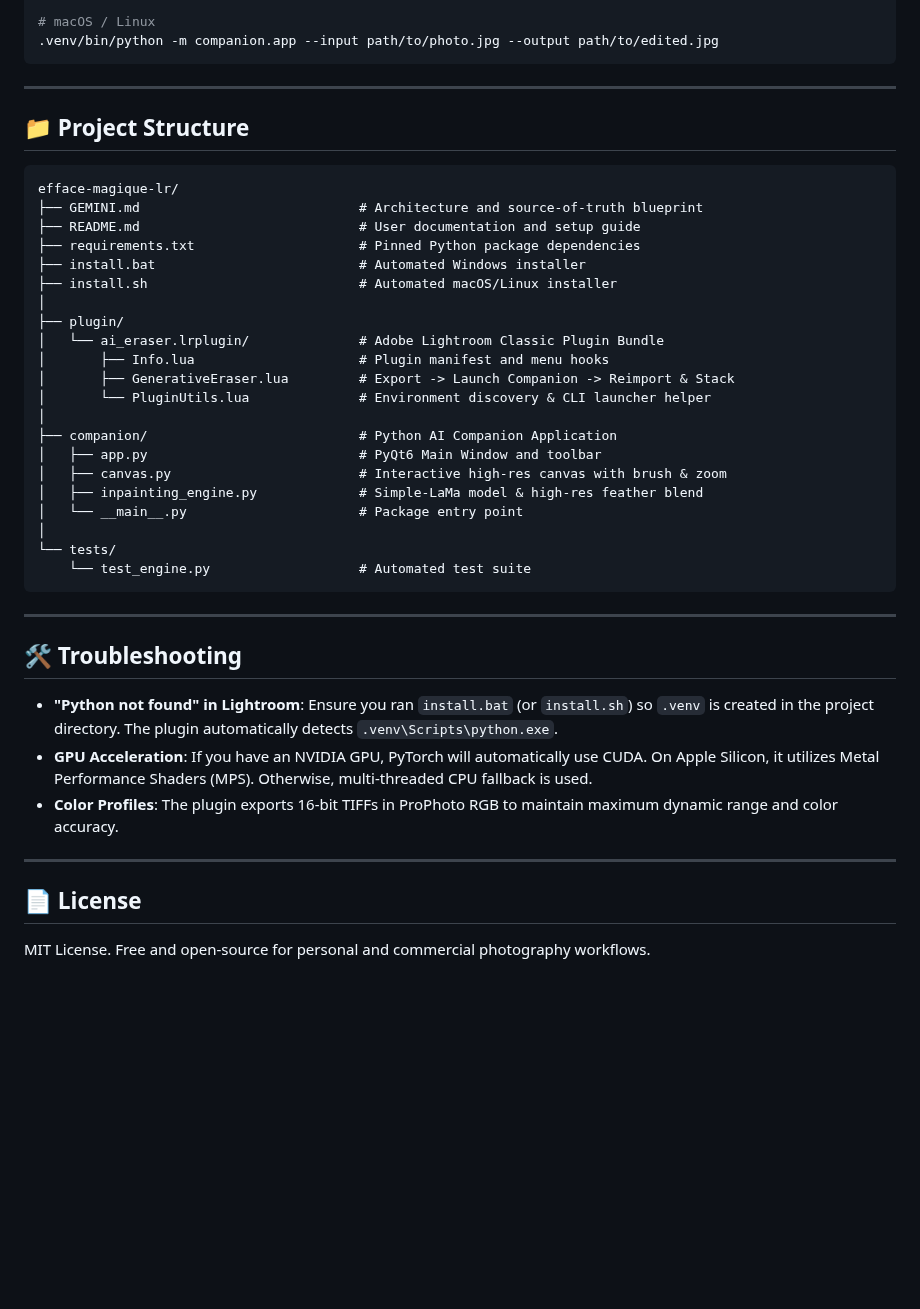
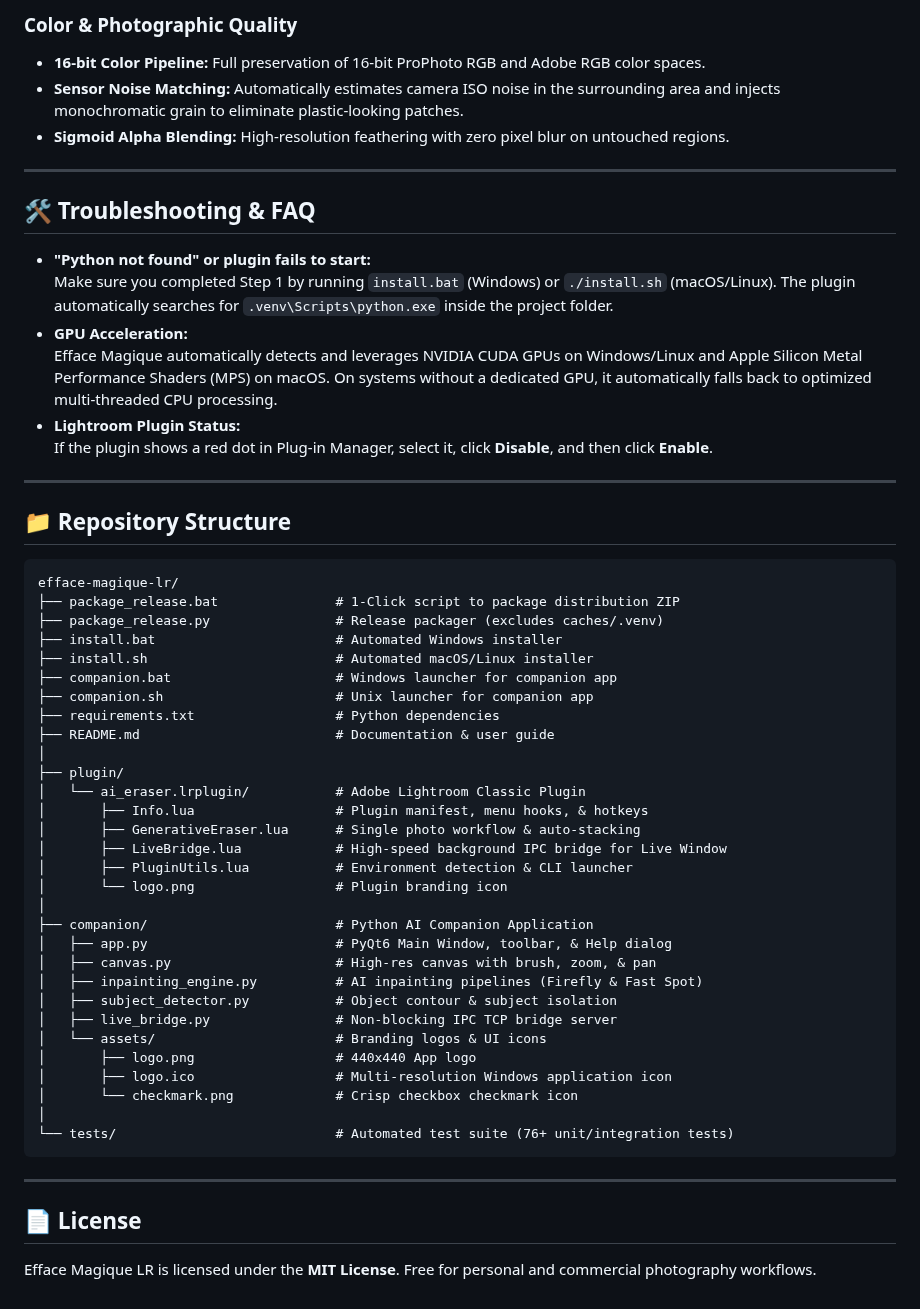
Before and after one commit to LLiu223/efface-magique-lr, a Markdown page: README.md, the part around one of its changes. GitHub-like rendering; blank space fills up the shorter version.

````diff
--- a/README.md
+++ b/README.md
@@ -96,48 +148,59 @@ You can run the companion app independently on any photo:
 
-# macOS / Linux
-.venv/bin/python -m companion.app --input path/to/photo.jpg --output path/to/edited.jpg
+### Color & Photographic Quality
+- **16-bit Color Pipeline:** Full preservation of 16-bit ProPhoto RGB and Adobe RGB color spaces.
+- **Sensor Noise Matching:** Automatically estimates camera ISO noise in the surrounding area and injects monochromatic grain to eliminate plastic-looking patches.
+- **Sigmoid Alpha Blending:** High-resolution feathering with zero pixel blur on untouched regions.
+
+---
+
+## 🛠 Troubleshooting & FAQ
+
+- **"Python not found" or plugin fails to start:**
+  Make sure you completed Step 1 by running `install.bat` (Windows) or `./install.sh` (macOS/Linux). The plugin automatically searches for `.venv\Scripts\python.exe` inside the project folder.
+- **GPU Acceleration:**
+  Efface Magique automatically detects and leverages NVIDIA CUDA GPUs on Windows/Linux and Apple Silicon Metal Performance Shaders (MPS) on macOS. On systems without a dedicated GPU, it automatically falls back to optimized multi-threaded CPU processing.
+- **Lightroom Plugin Status:**
+  If the plugin shows a red dot in Plug-in Manager, select it, click **Disable**, and then click **Enable**.
+
+---
+
+## 📁 Repository Structure
+
+```
+efface-magique-lr/
+├── package_release.bat               # 1-Click script to package distribution ZIP
+├── package_release.py                # Release packager (excludes caches/.venv)
+├── install.bat                       # Automated Windows installer
+├── install.sh                        # Automated macOS/Linux installer
+├── companion.bat                     # Windows launcher for companion app
+├── companion.sh                      # Unix launcher for companion app
+├── requirements.txt                  # Python dependencies
+├── README.md                         # Documentation & user guide
+│
+├── plugin/
+│   └── ai_eraser.lrplugin/           # Adobe Lightroom Classic Plugin
+│       ├── Info.lua                  # Plugin manifest, menu hooks, & hotkeys
+│       ├── GenerativeEraser.lua      # Single photo workflow & auto-stacking
+│       ├── LiveBridge.lua            # High-speed background IPC bridge for Live Window
+│       ├── PluginUtils.lua           # Environment detection & CLI launcher
+│       └── logo.png                  # Plugin branding icon
+│
+├── companion/                        # Python AI Companion Application
+│   ├── app.py                        # PyQt6 Main Window, toolbar, & Help dialog
+│   ├── canvas.py                     # High-res canvas with brush, zoom, & pan
+│   ├── inpainting_engine.py          # AI inpainting pipelines (Firefly & Fast Spot)
+│   ├── subject_detector.py           # Object contour & subject isolation
+│   ├── live_bridge.py                # Non-blocking IPC TCP bridge server
+│   └── assets/                       # Branding logos & UI icons
+│       ├── logo.png                  # 440x440 App logo
+│       ├── logo.ico                  # Multi-resolution Windows application icon
+│       └── checkmark.png             # Crisp checkbox checkmark icon
+│
+└── tests/                            # Automated test suite (76+ unit/integration tests)
 ```
 
 ---
 
-## 📁 Project Structure
+## 📄 License
 
-```
-efface-magique-lr/
-├── GEMINI.md                            # Architecture and source-of-truth blueprint
-├── README.md                            # User documentation and setup guide
-├── requirements.txt                     # Pinned Python package dependencies
-├── install.bat                          # Automated Windows installer
-├── install.sh                           # Automated macOS/Linux installer
-│
-├── plugin/
-│   └── ai_eraser.lrplugin/              # Adobe Lightroom Classic Plugin Bundle
-│       ├── Info.lua                     # Plugin manifest and menu hooks
-│       ├── GenerativeEraser.lua         # Export -> Launch Companion -> Reimport & Stack
-│       └── PluginUtils.lua              # Environment discovery & CLI launcher helper
-│
-├── companion/                           # Python AI Companion Application
-│   ├── app.py                           # PyQt6 Main Window and toolbar
-│   ├── canvas.py                        # Interactive high-res canvas with brush & zoom
-│   ├── inpainting_engine.py             # Simple-LaMa model & high-res feather blend
-│   └── __main__.py                      # Package entry point
-│
-└── tests/
-    └── test_engine.py                   # Automated test suite
-```
-
----
-
-## 🛠 Troubleshooting
-
-- **"Python not found" in Lightroom**:
-  Ensure you ran `install.bat` (or `install.sh`) so `.venv` is created in the project directory. The plugin automatically detects `.venv\Scripts\python.exe`.
-- **GPU Acceleration**:
-  If you have an NVIDIA GPU, PyTorch will automatically use CUDA. On Apple Silicon, it utilizes Metal Performance Shaders (MPS). Otherwise, multi-threaded CPU fallback is used.
-- **Color Profiles**:
-  The plugin exports 16-bit TIFFs in ProPhoto RGB to maintain maximum dynamic range and color accuracy.
-
----
-
-## 📄 License
-MIT License. Free and open-source for personal and commercial photography workflows.
+Efface Magique LR is licensed under the **MIT License**. Free for personal and commercial photography workflows.
````
Also changed, not shown: other parts of README.md (+114 -62 lines), companion/assets/checkmark.png (added), companion/assets/logo.png (added), companion/assets/logo_source.jpg (added), 7 other files.
